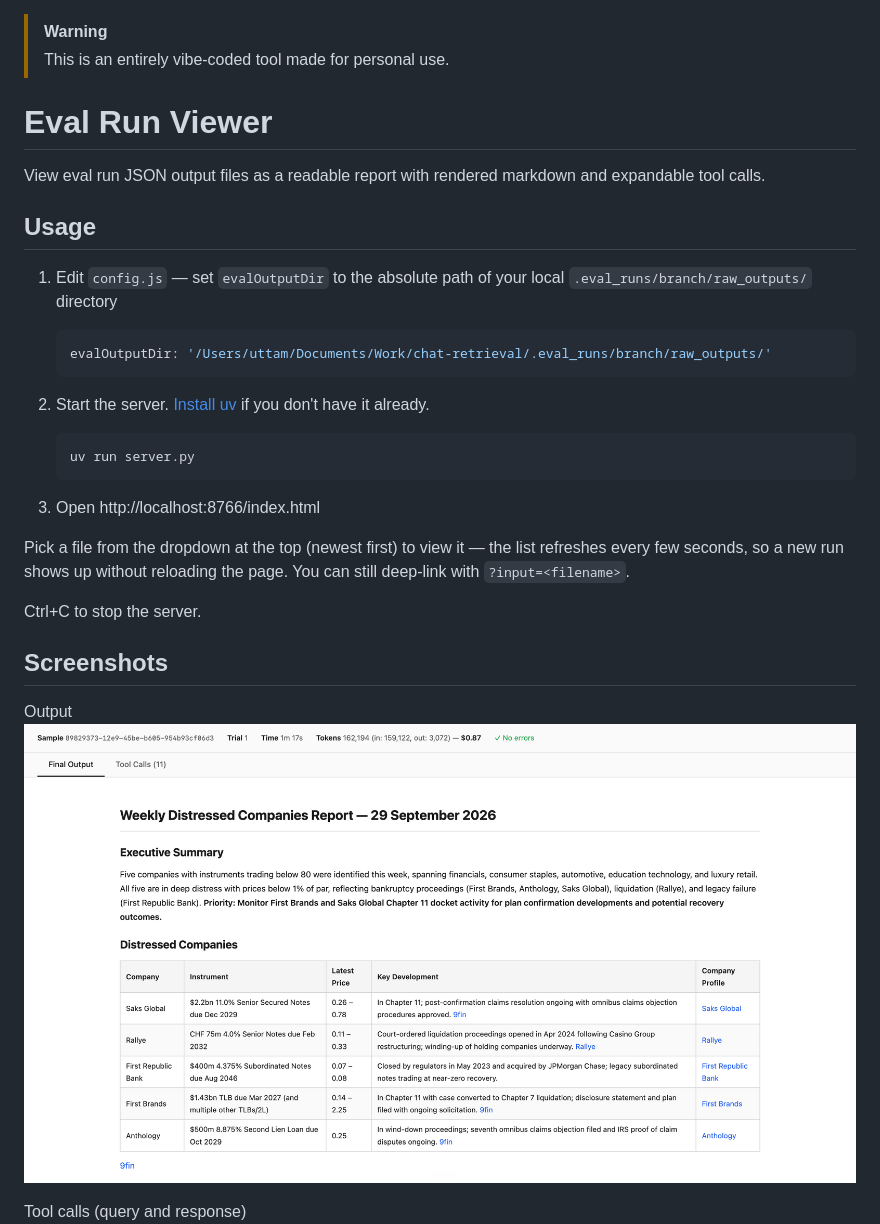
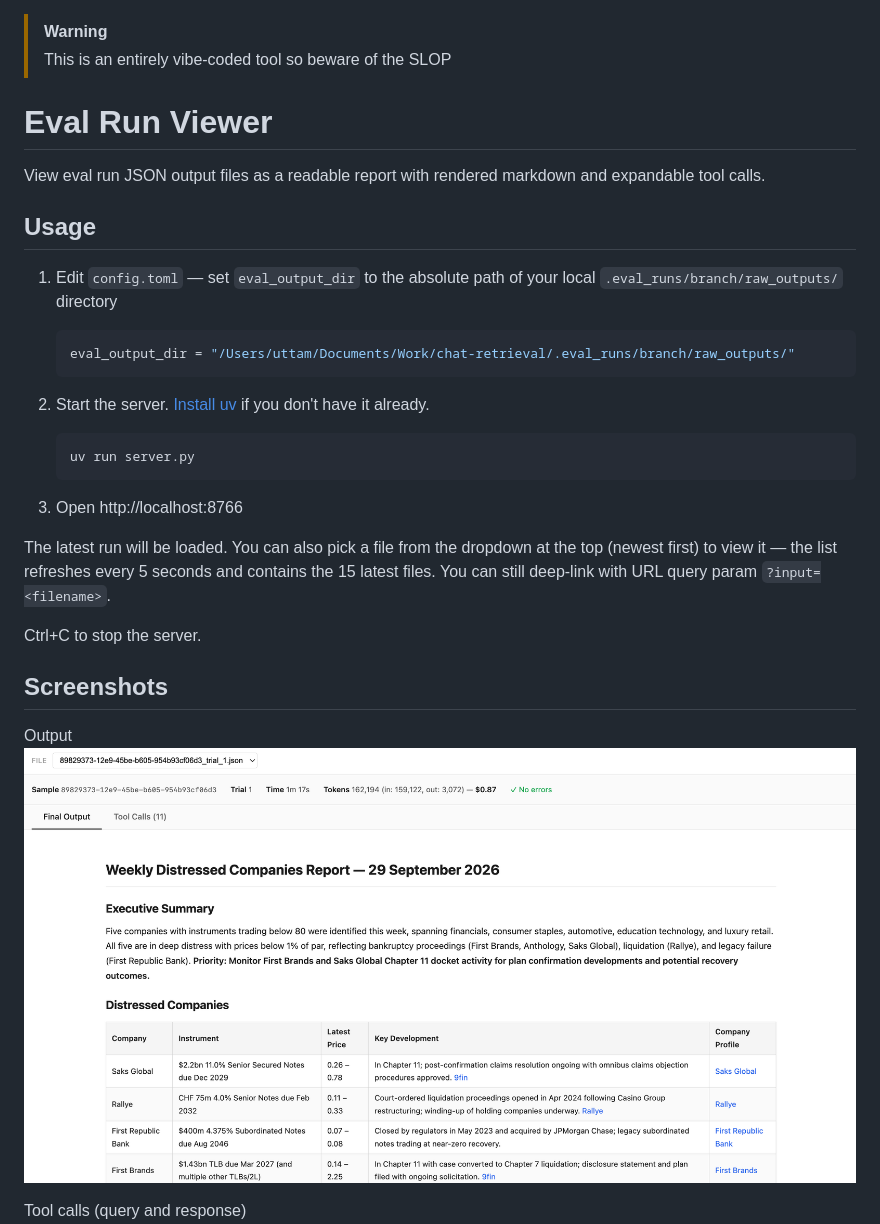
Before and after one commit to usharma9/eval-run-viewer, a Markdown page: README.md, the part around the change. Drawn GitHub-style; pictures changed too: example_screenshots/output.png.

````diff
--- a/README.md
+++ b/README.md
@@ -1,5 +1,5 @@
 > [!WARNING]
-> This is an entirely vibe-coded tool made for personal use.
+> This is an entirely vibe-coded tool so beware of the SLOP
 
 # Eval Run Viewer
 
@@ -7,9 +7,9 @@ View eval run JSON output files as a readable report with rendered markdown and
 
 ## Usage
 
-1. Edit `config.js` — set `evalOutputDir` to the absolute path of your local `.eval_runs/branch/raw_outputs/` directory
-   ```js
-   evalOutputDir: '/Users/uttam/Documents/Work/chat-retrieval/.eval_runs/branch/raw_outputs/'
+1. Edit `config.toml` — set `eval_output_dir` to the absolute path of your local `.eval_runs/branch/raw_outputs/` directory
+   ```toml
+   eval_output_dir = "/Users/uttam/Documents/Work/chat-retrieval/.eval_runs/branch/raw_outputs/"
    ```
 
 2. Start the server. [Install uv](https://docs.astral.sh/uv/#installation) if you don't have it already.
@@ -17,11 +17,11 @@ View eval run JSON output files as a readable report with rendered markdown and
    uv run server.py
    ```
 
-3. Open http://localhost:8766/index.html
+3. Open http://localhost:8766
 
-Pick a file from the dropdown at the top (newest first) to view it — the list
-refreshes every few seconds, so a new run shows up without reloading the
-page. You can still deep-link with `?input=<filename>`.
+The latest run will be loaded. You can also pick a file from the dropdown at the top (newest first) to view it — the list
+refreshes every 5 seconds and contains the 15 latest files.
+You can still deep-link with URL query param `?input=<filename>`.
 
 Ctrl+C to stop the server.
 
````
Also changed, not shown: 6 other files.
